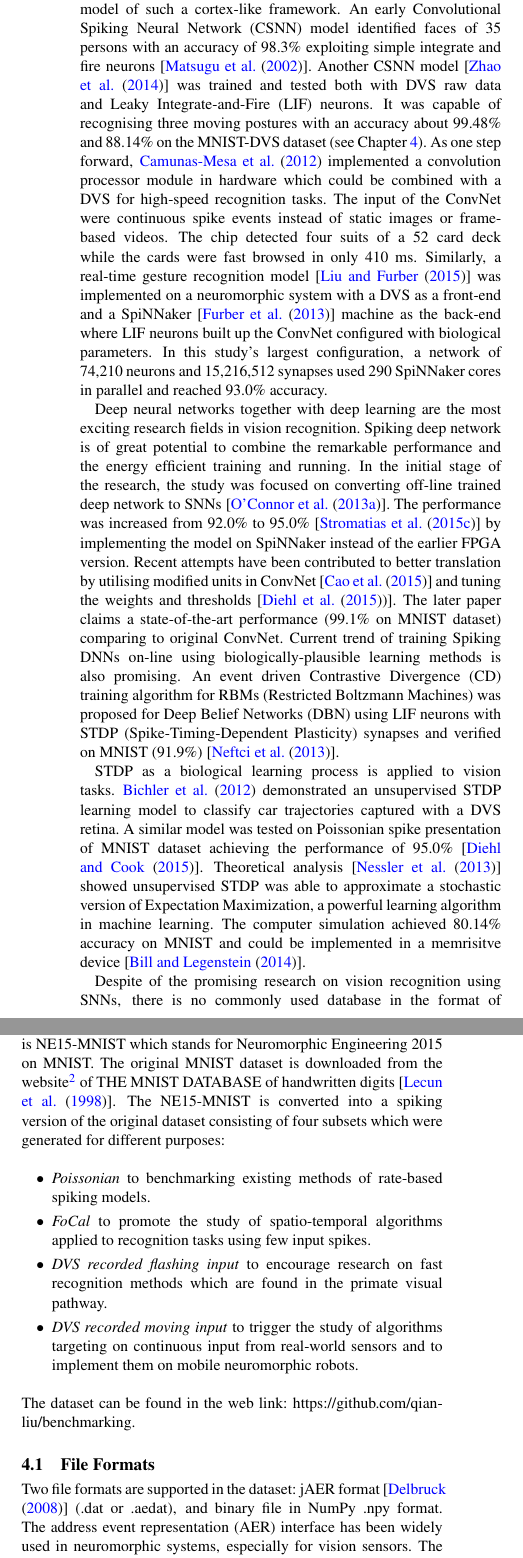
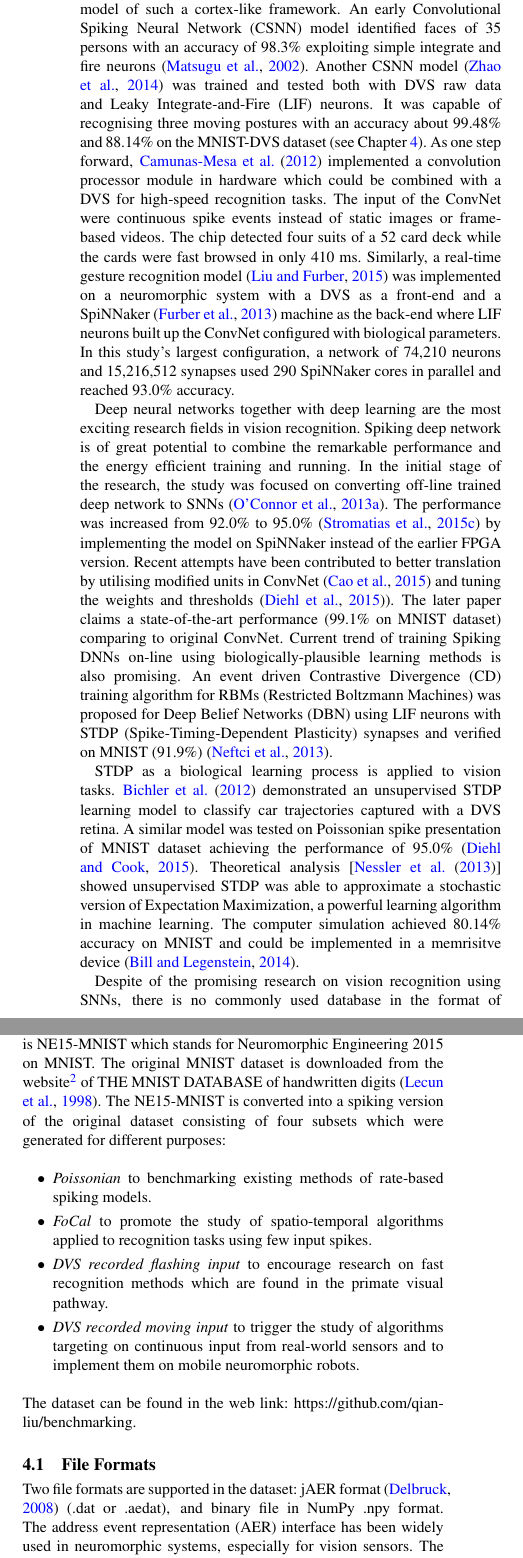
Before and after one commit to qian-liu/benchmarking, a LaTeX paper (benchmarking2015.tex, which reads 1_Introduction.tex, 4_Database.tex): two parts of the columns of pages 2 and 3 of 15, joined at a grey line, cut so that both start at the same text. Compiled offline with pdfLaTeX.

Commit message:
changed reference style

```diff
--- a/1_Introduction.tex
+++ b/1_Introduction.tex
@@ -22,30 +22,30 @@ Using one spike per neuron, \cite{delorme_face_2001} reported 100\% and 97.5\% o
 The convolutional Neural Network (CNN), also known as the \textit{ConvNet} developed by \cite{lecun1995convolutional}, is a well applied model of such a cortex-like framework.
 %Reported results:
 %Hand Gestures, Qian Liu
-An early Convolutional Spiking Neural Network (CSNN) model identified faces of 35 persons with an accuracy of 98.3\% exploiting simple integrate and fire neurons~[\cite{matsugu2002convolutional}].
-Another CSNN model~[\cite{zhao_feedforward_2014}] was trained and tested both with DVS raw data and Leaky Integrate-and-Fire (LIF) neurons.
+An early Convolutional Spiking Neural Network (CSNN) model identified faces of 35 persons with an accuracy of 98.3\% exploiting simple integrate and fire neurons~\citep{matsugu2002convolutional}.
+Another CSNN model~\citep{zhao_feedforward_2014} was trained and tested both with DVS raw data and Leaky Integrate-and-Fire (LIF) neurons.
 %The MAX operation, training and the switch are not only neuron involved.
 It was capable of recognising three moving postures with an accuracy about 99.48\% and 88.14\% on the MNIST-DVS dataset (see Chapter~\ref{sec:data}).
 As one step forward, \cite{camunas2012event} implemented a convolution processor module in hardware which could be combined with a DVS for high-speed recognition tasks.
 The input of the ConvNet were continuous spike events instead of static images or frame-based videos.
 The chip detected four suits of a 52 card deck while the cards were fast browsed in only 410 ms.
-Similarly, a real-time gesture recognition model~[\cite{liu2014real}] was implemented on a neuromorphic system with a DVS as a front-end and a SpiNNaker~[\cite{furber2013overview}] machine as the back-end where LIF neurons built up the ConvNet configured with biological parameters.
+Similarly, a real-time gesture recognition model~\citep{liu2014real} was implemented on a neuromorphic system with a DVS as a front-end and a SpiNNaker~\citep{furber2013overview} machine as the back-end where LIF neurons built up the ConvNet configured with biological parameters.
 In this study's largest configuration, a network of 74,210 neurons and 15,216,512 synapses used 290 SpiNNaker cores in parallel and reached 93.0\% accuracy.
 
 Deep neural networks together with deep learning are the most exciting research fields in vision recognition.
 Spiking deep network is of great potential to combine the remarkable performance and the energy efficient training and running.
-In the initial stage of the research, the study was focused on converting off-line trained deep network to SNNs~[\cite{o2013real}].
-The performance was increased from 92.0\% to 95.0\%~[\cite{Stromatias2015scalable}] by implementing the model on SpiNNaker instead of the earlier FPGA version.
-Recent attempts have been contributed to better translation by utilising modified units in ConvNet [\cite{cao2015spiking}] and tuning the weights and thresholds [\cite{Diehl2015fast})].
+In the initial stage of the research, the study was focused on converting off-line trained deep network to SNNs~\citep{o2013real}.
+The performance was increased from 92.0\% to 95.0\%~\citep{Stromatias2015scalable} by implementing the model on SpiNNaker instead of the earlier FPGA version.
+Recent attempts have been contributed to better translation by utilising modified units in ConvNet~\citep{cao2015spiking} and tuning the weights and thresholds~\citep{Diehl2015fast}).
 The later paper claims a state-of-the-art performance (99.1\% on MNIST dataset) comparing to original ConvNet.
 Current trend of training Spiking DNNs on-line using biologically-plausible learning methods is also promising.
-An event driven Contrastive Divergence (CD) training algorithm for RBMs (Restricted Boltzmann Machines) was proposed for Deep Belief Networks (DBN) using LIF neurons with STDP (Spike-Timing-Dependent Plasticity) synapses and verified on MNIST (91.9\%)~[\cite{neftci2013event}].
+An event driven Contrastive Divergence (CD) training algorithm for RBMs (Restricted Boltzmann Machines) was proposed for Deep Belief Networks (DBN) using LIF neurons with STDP (Spike-Timing-Dependent Plasticity) synapses and verified on MNIST (91.9\%)~\citep{neftci2013event}.
 
 STDP as a biological learning process is applied to vision tasks.
 \cite{bichler2012extraction} demonstrated an unsupervised STDP learning model to classify car trajectories captured with a DVS retina.
-A similar model was tested on Poissonian spike presentation of MNIST dataset achieving the performance of 95.0\%~[\cite{Diehl2015unsupervised}].
+A similar model was tested on Poissonian spike presentation of MNIST dataset achieving the performance of 95.0\%~\citep{Diehl2015unsupervised}.
 Theoretical analysis~[\cite{nessler2013bayesian}] showed unsupervised STDP was able to approximate a stochastic version of Expectation Maximization, a powerful learning algorithm in machine learning.
-The computer simulation achieved 80.14\% accuracy on MNIST and could be implemented in a memrisitve device~[\cite{bill2014compound}].
+The computer simulation achieved 80.14\% accuracy on MNIST and could be implemented in a memrisitve device~\citep{bill2014compound}.
 
 Despite of the promising research on vision recognition using SNNs, there is no commonly used database in the format of spikes.
 In the listed studies above, all the vision data used are in one of the following format:
--- a/4_Database.tex
+++ b/4_Database.tex
@@ -17,7 +17,7 @@ The NE15-MNIST is converted into a spiking version of the original dataset consi
 The dataset can be found in the web link: https://github.com/qian-liu/benchmarking.
 \subsection{File~Formats}
 
-Two file formats are supported in the dataset: jAER format~[\cite{delbruck2008frame}] (.dat or .aedat), and binary file in NumPy .npy format.
+Two file formats are supported in the dataset: jAER format~\citep{delbruck2008frame} (.dat or .aedat), and binary file in NumPy .npy format.
 The  address event representation (AER) interface has been widely used in neuromorphic systems, especially for vision sensors.
 The spikes are encoded as time events with corresponding addresses to convey information.
 The spikes in jAER format, both recorded from a DVS retina and artificially generated, can be displayed in jAER software.
```
Also changed, not shown: 2_Relatework.tex (+1 -1 lines), 4-2-2_Rank-ordered_encoding.tex (+2 -2 lines), 5_Evaluate.tex (+3 -3 lines), 6_Test.tex (+1 -1 lines), 1_Introduction.tex (14 more changed lines), 4_Database.tex (10 more changed lines).
